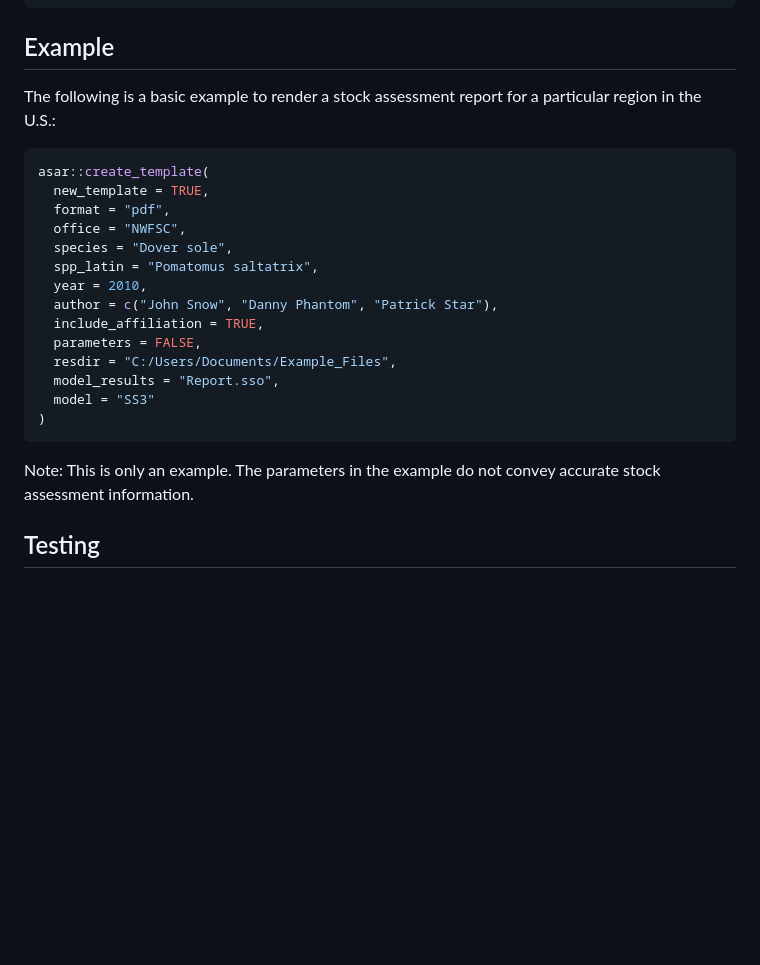
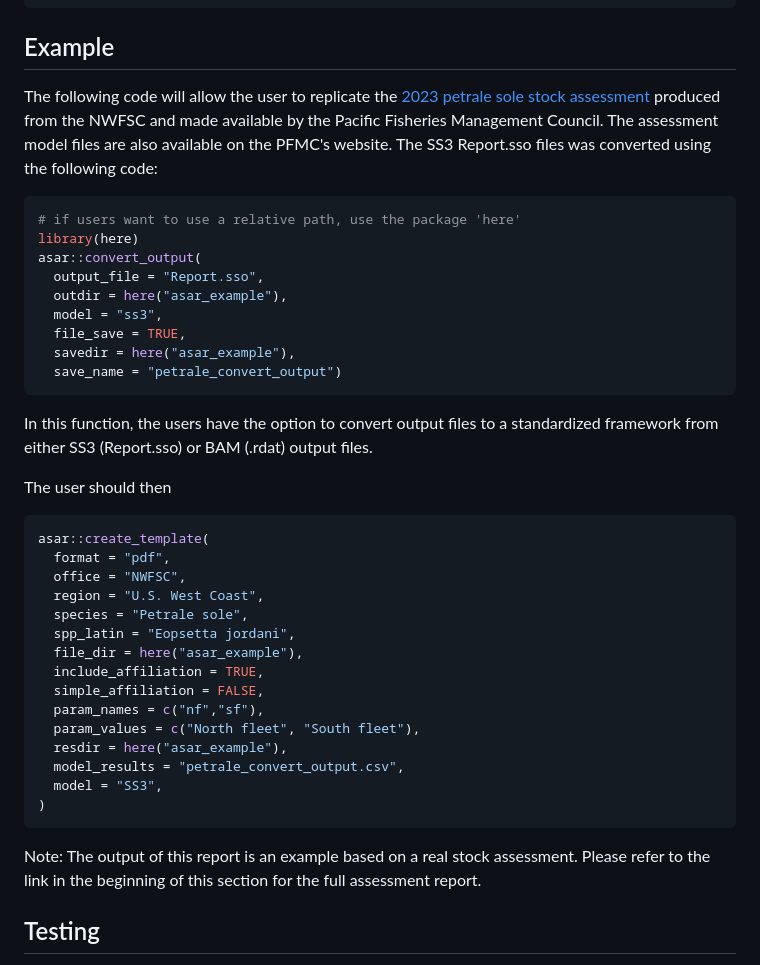
Before and after one commit to nmfs-ost/asar, a Markdown page: README.md, the part around the change. Drawn GitHub-style; blank space fills up the shorter version.

Commit message:
feat(README): change example to petrale
Changing to a working example in read me that mimic that of a current stock assessment. The files resulting from the example and rendered report need to be added as their own example in a folder

````diff
--- a/README.md
+++ b/README.md
@@ -30,26 +30,43 @@ remotes::install_github("nmfs-ost/satf")
 
 ## Example
 
-The following is a basic example to render a stock assessment report for a particular region in the U.S.:
+The following code will allow the user to replicate the [2023 petrale sole stock assessment](https://www.pcouncil.org/documents/2024/02/status-of-petrale-sole-eopsetta-jordanialong-the-u-s-west-coast-in-2023.pdf/) produced from the NWFSC and made available by the Pacific Fisheries Management Council. The assessment model files are also available on the PFMC's website. The SS3 Report.sso files was converted using the following code:
+
+```r
+# if users want to use a relative path, use the package 'here'
+library(here)
+asar::convert_output(
+  output_file = "Report.sso",
+  outdir = here("asar_example"),
+  model = "ss3",
+  file_save = TRUE,
+  savedir = here("asar_example"),
+  save_name = "petrale_convert_output")
+```
+
+In this function, the users have the option to convert output files to a standardized framework from either SS3 (Report.sso) or BAM (.rdat) output files.
+
+The user should then
 
 ```r
 asar::create_template(
-  new_template = TRUE,
   format = "pdf",
   office = "NWFSC",
-  species = "Dover sole",
-  spp_latin = "Pomatomus saltatrix",
-  year = 2010,
-  author = c("John Snow", "Danny Phantom", "Patrick Star"),
+  region = "U.S. West Coast",
+  species = "Petrale sole",
+  spp_latin = "Eopsetta jordani",
+  file_dir = here("asar_example"),
   include_affiliation = TRUE,
-  parameters = FALSE,
-  resdir = "C:/Users/Documents/Example_Files",
-  model_results = "Report.sso",
-  model = "SS3"
+  simple_affiliation = FALSE,
+  param_names = c("nf","sf"),
+  param_values = c("North fleet", "South fleet"),
+  resdir = here("asar_example"),
+  model_results = "petrale_convert_output.csv",
+  model = "SS3",
 )
 ```
 
-Note: This is only an example. The parameters in the example do not convey accurate stock assessment information.
+Note: The output of this report is an example based on a real stock assessment. Please refer to the link in the beginning of this section for the full assessment report.
 
 ## Testing
 
````
